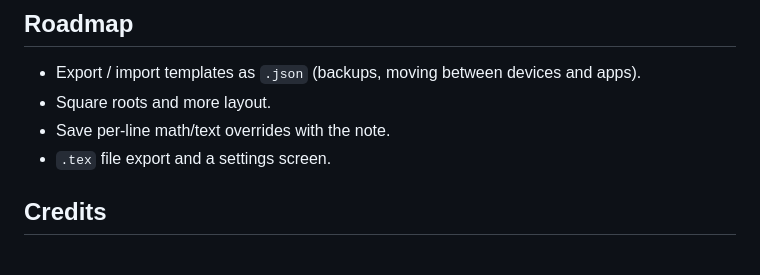
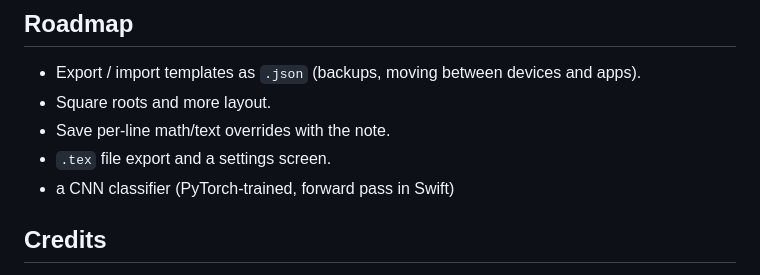
Before and after one commit to LiamMatthiasson/InkTeX, a Markdown page: README.md, the part around one of its changes. Drawn GitHub-style.

```diff
--- a/README.md
+++ b/README.md
@@ -170,6 +170,7 @@ Edit `wanted` and `perSymbol` at the top of `convert.swift` to change the set.
 - Square roots and more layout.
 - Save per-line math/text overrides with the note.
 - `.tex` file export and a settings screen.
+- a CNN classifier (PyTorch-trained, forward pass in Swift)
 
 ## Credits
 
```
Also changed, not shown: other parts of README.md (+1 -1 lines).
